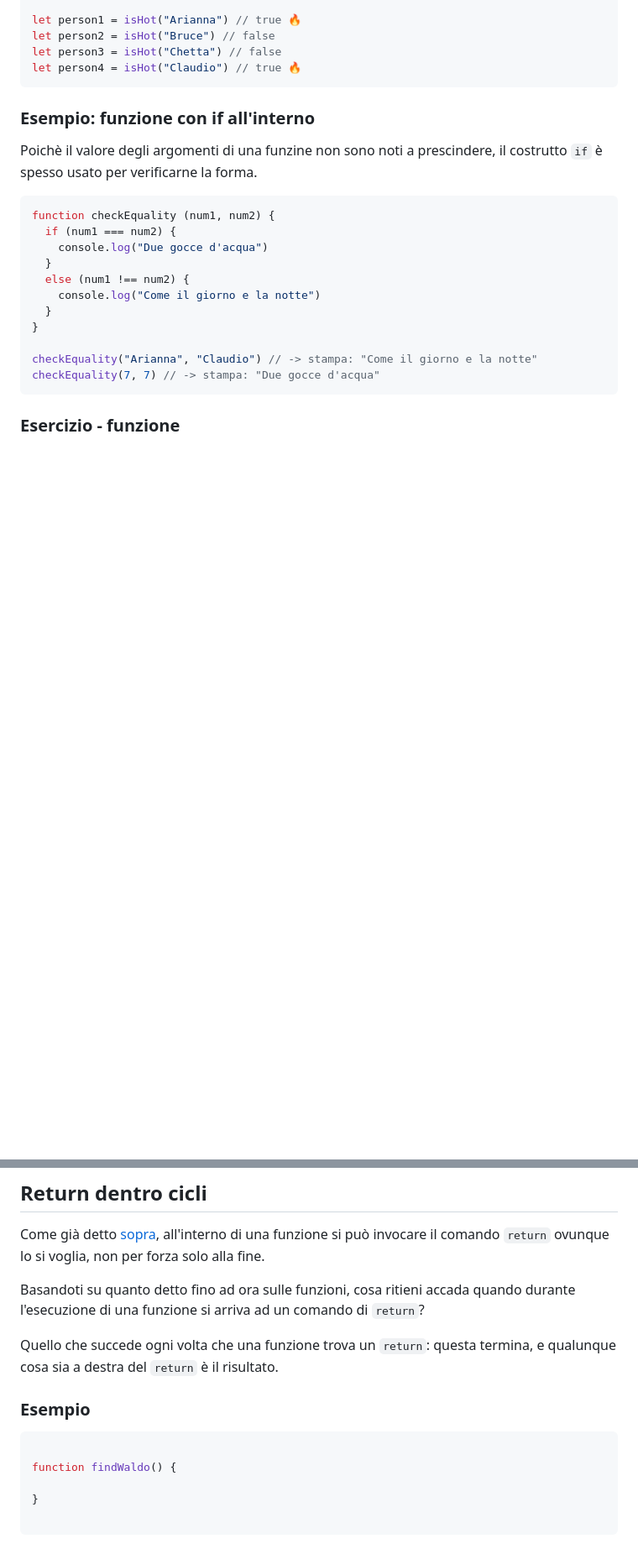
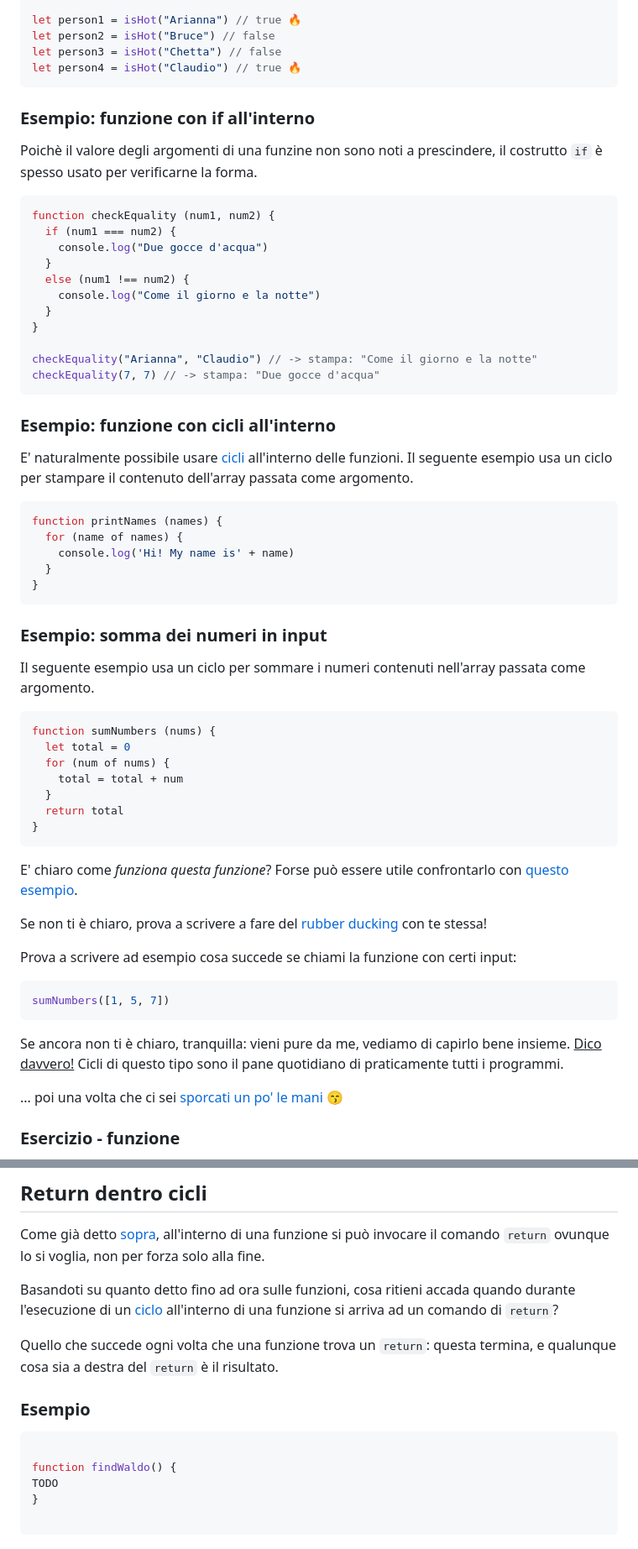
Before and after one commit to audeconteditilbe/intro-al-codice, a Markdown page: tutorial/50_funzioni.md, 2 parts joined by grey strips. Shown: that part at 84% size. GitHub-like rendering; blank space fills up the shorter version.

Commit message:
[tutorial] updates

````diff
--- a/tutorial/50_funzioni.md
+++ b/tutorial/50_funzioni.md
@@ -515,5 +515,46 @@ checkEquality("Arianna", "Claudio") // -> stampa: "Come il giorno e la notte"
 checkEquality(7, 7) // -> stampa: "Due gocce d'acqua"
 ```
 
+### Esempio: funzione con cicli all'interno
+
+E' naturalmente possibile usare [cicli](./40_cicli.md) all'interno delle funzioni.
+Il seguente esempio usa un ciclo per stampare il contenuto dell'array passata come argomento.
+
+```javascript
+function printNames (names) {
+  for (name of names) {
+    console.log('Hi! My name is' + name)
+  }
+}
+```
+
+### Esempio: somma dei numeri in input
+
+Il seguente esempio usa un ciclo per sommare i numeri contenuti nell'array passata come argomento.
+
+```javascript
+function sumNumbers (nums) {
+  let total = 0
+  for (num of nums) {
+    total = total + num
+  }
+  return total
+}
+```
+
+E' chiaro come *funziona questa funzione*? Forse può essere utile confrontarlo con [questo esempio](./40_cicli.md#esempio-flusso-completo).
+
+Se non ti è chiaro, prova a scrivere a fare del [rubber ducking](https://en.wikipedia.org/wiki/Rubber_duck_debugging) con te stessa!
+
+Prova a scrivere ad esempio cosa succede se chiami la funzione con certi input:
+```javascript
+sumNumbers([1, 5, 7])
+```
+
+Se ancora non ti è chiaro, tranquilla: vieni pure da me, vediamo di capirlo bene insieme.
+<u>Dico davvero!</u> Cicli di questo tipo sono il pane quotidiano di praticamente tutti i programmi.
+
+... poi una volta che ci sei [sporcati un po' le mani](#esercizi---vari) 😙
+
 ### Esercizio - funzione
 
@@ -703,8 +742,8 @@ dovrai verificare la correttezza degli argomenti in input.
 Come già detto [sopra](#return-dentro-if), all'interno di una funzione si può invocare il comando `return` ovunque lo si voglia,
 non per forza solo alla fine.
 
-Basandoti su quanto detto fino ad ora sulle funzioni, cosa ritieni accada quando durante l'esecuzione di una funzione
-si arriva ad un comando di `return`?
+Basandoti su quanto detto fino ad ora sulle funzioni, cosa ritieni accada quando durante l'esecuzione di un [ciclo](./40_cicli.md) all'interno
+di una funzione si arriva ad un comando di `return`?
 
 Quello che succede ogni volta che una funzione trova un `return`: questa termina, e qualunque cosa sia a destra del
 `return` è il risultato.
@@ -714,7 +753,7 @@ Quello che succede ogni volta che una funzione trova un `return`: questa termina
 ```javascript
 
 function findWaldo() {
-
+TODO
 }
 
 ```
````
Also changed, not shown: other parts of tutorial/50_funzioni.md (+4 -6 lines), tutorial/40_cicli.md (+6 -4 lines).
